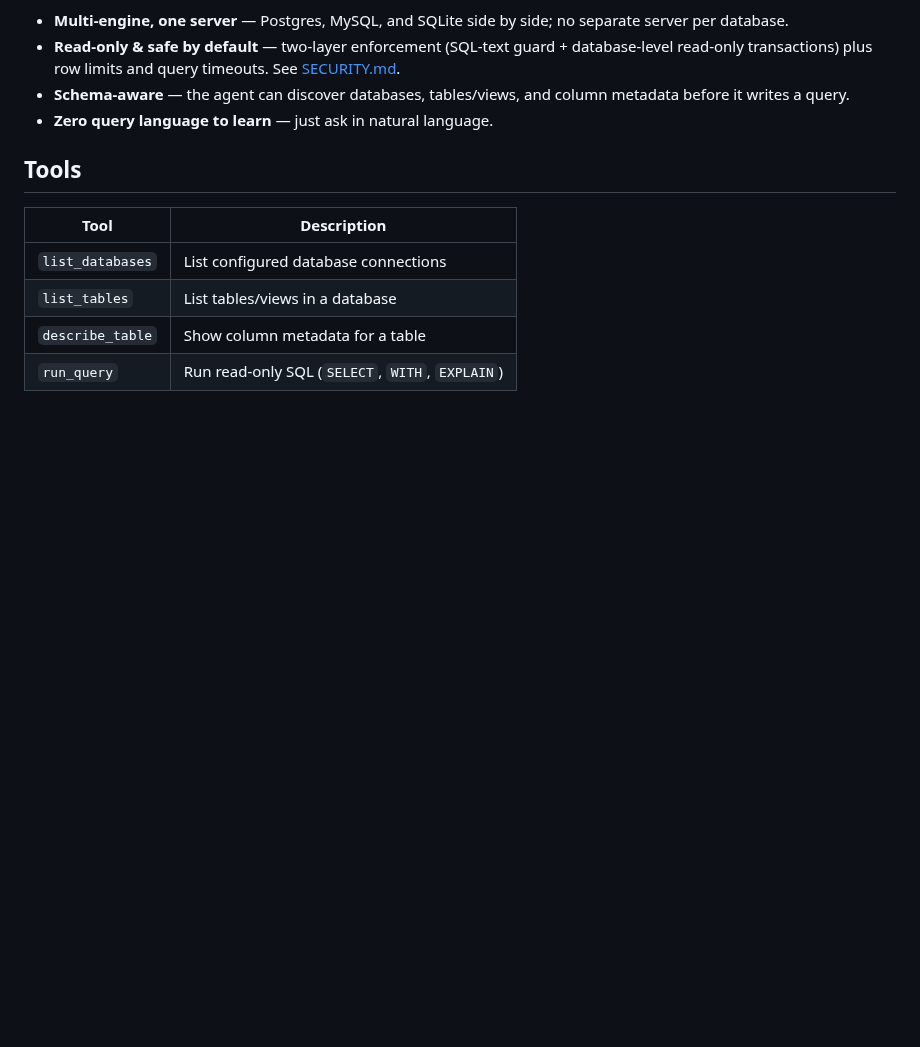
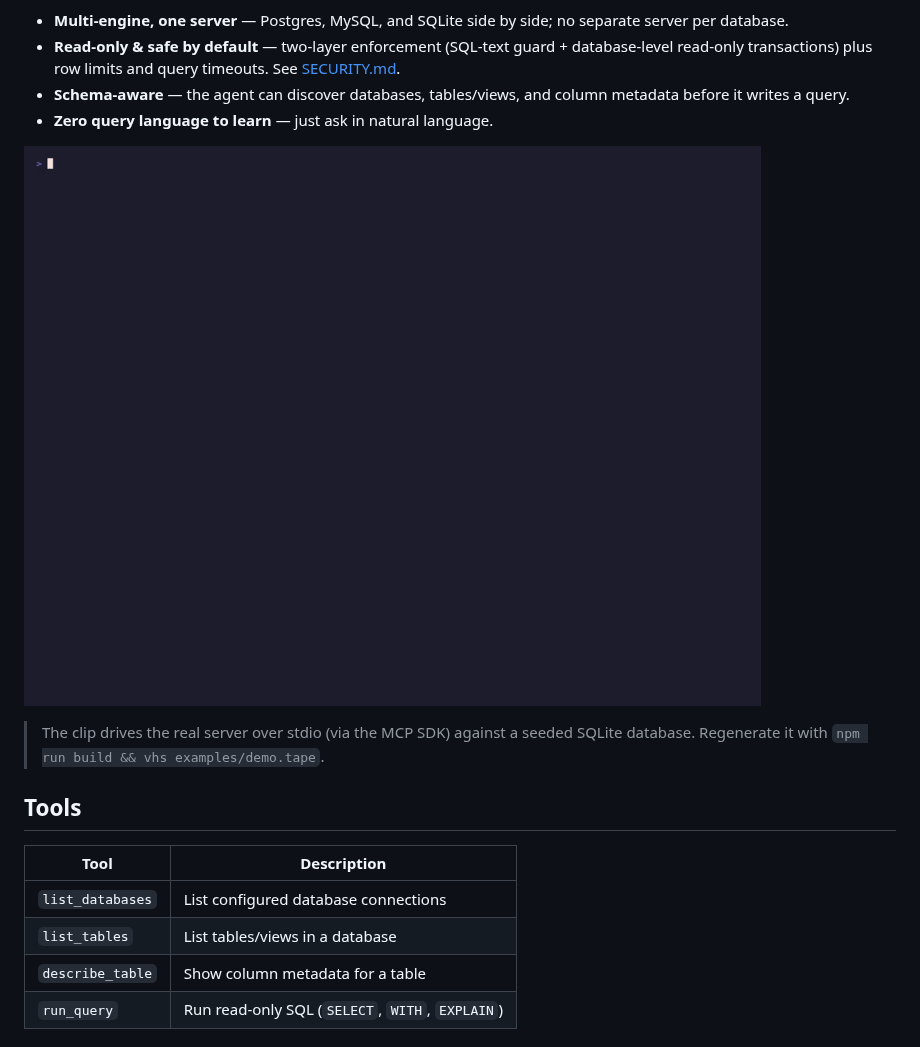
Before and after one commit to mahAnuj/mcp-multi-db, a Markdown page: README.md, the part around the change. GitHub-like rendering; pictures changed too: docs/demo.gif (added); blank space fills up the shorter version.

```diff
--- a/README.md
+++ b/README.md
@@ -16,6 +16,11 @@ safe to point at real data.
 - **Schema-aware** — the agent can discover databases, tables/views, and column
   metadata before it writes a query.
 - **Zero query language to learn** — just ask in natural language.
+
+![Demo: the MCP server listing databases, inspecting schema, running a read-only query, and refusing a write](docs/demo.gif)
+
+> The clip drives the real server over stdio (via the MCP SDK) against a seeded
+> SQLite database. Regenerate it with `npm run build && vhs examples/demo.tape`.
 
 ## Tools
 
```
Also changed, not shown: 3 other files.
